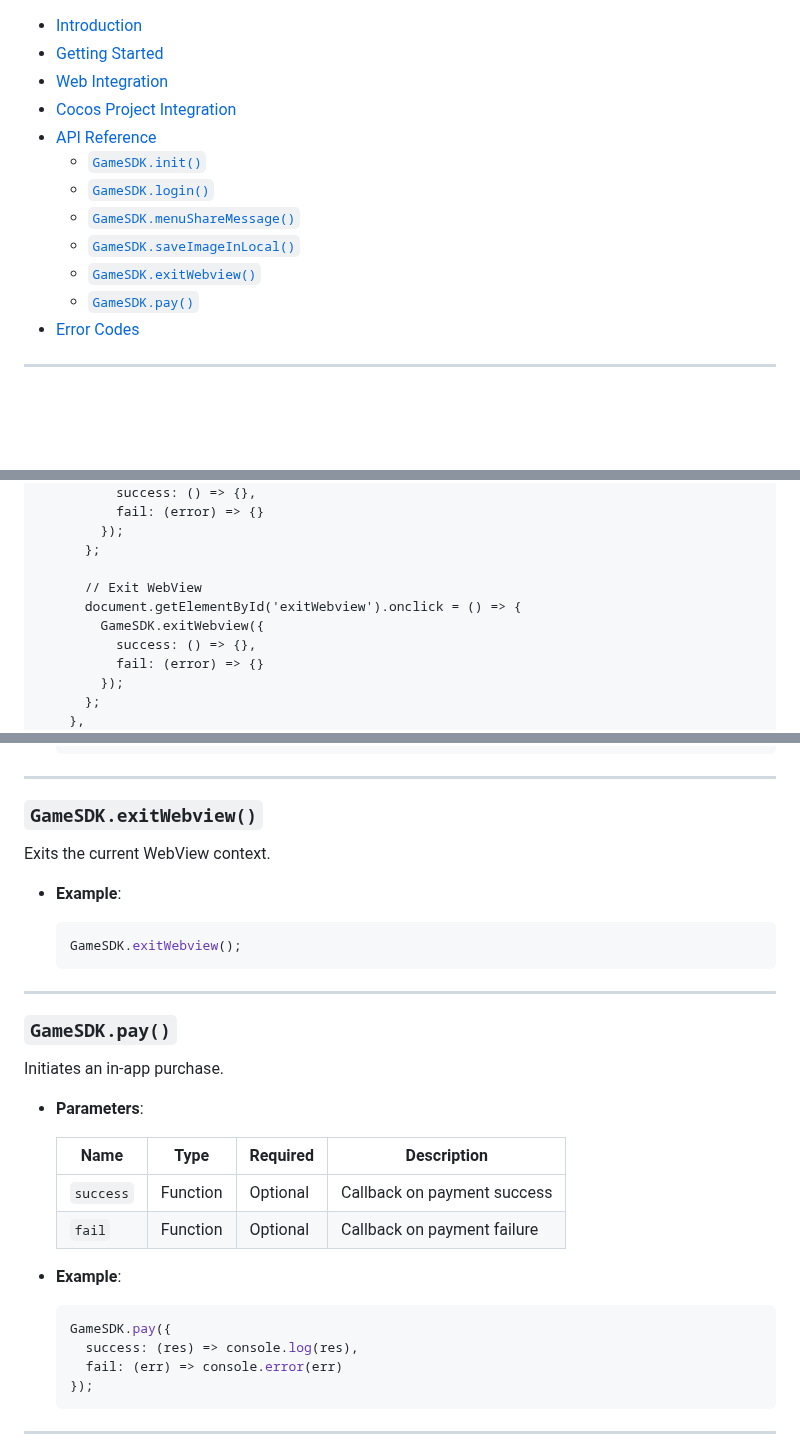
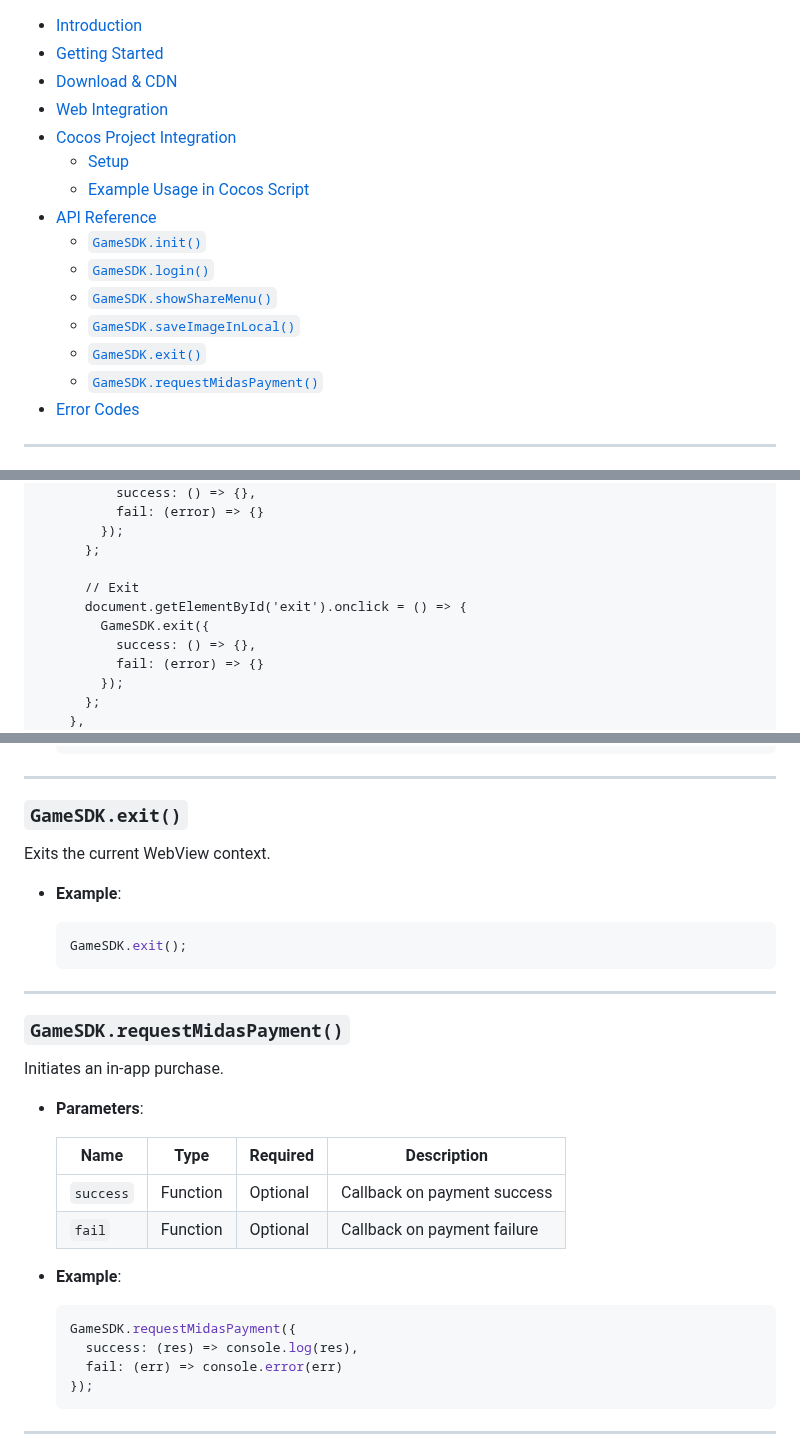
Before and after one commit to JoyZapClub/JSSDK, a Markdown page: README.md, 3 parts joined by grey strips. Drawn GitHub-style; blank space fills up the shorter version.

````diff
--- a/README.md
+++ b/README.md
@@ -1,14 +1,17 @@
 - [Introduction](#introduction)
 - [Getting Started](#getting-started)
+- [Download \& CDN](#download--cdn)
 - [Web Integration](#web-integration)
 - [Cocos Project Integration](#cocos-project-integration)
+  - [Setup](#setup)
+  - [Example Usage in Cocos Script](#example-usage-in-cocos-script)
 - [API Reference](#api-reference)
   - [`GameSDK.init()`](#gamesdkinit)
   - [`GameSDK.login()`](#gamesdklogin)
-  - [`GameSDK.menuShareMessage()`](#gamesdkmenusharemessage)
+  - [`GameSDK.showShareMenu()`](#gamesdkshowsharemenu)
   - [`GameSDK.saveImageInLocal()`](#gamesdksaveimageinlocal)
-  - [`GameSDK.exitWebview()`](#gamesdkexitwebview)
-  - [`GameSDK.pay()`](#gamesdkpay)
+  - [`GameSDK.exit()`](#gamesdkexit)
+  - [`GameSDK.requestMidasPayment()`](#gamesdkrequestmidaspayment)
 - [Error Codes](#error-codes)
 
 ---
@@ -77,9 +80,9 @@ Include the SDK script in your HTML and initialize it as shown below:
         });
       };
 
-      // Exit WebView
-      document.getElementById('exitWebview').onclick = () => {
-        GameSDK.exitWebview({
+      // Exit
+      document.getElementById('exit').onclick = () => {
+        GameSDK.exit({
           success: () => {},
           fail: (error) => {}
         });
@@ -286,19 +289,19 @@ Saves an image to the device's local album.
 
 ---
 
-### `GameSDK.exitWebview()`
+### `GameSDK.exit()`
 
 Exits the current WebView context.
 
 - **Example**:
 
   ```js
-  GameSDK.exitWebview();
+  GameSDK.exit();
   ```
 
 ---
 
-### `GameSDK.pay()`
+### `GameSDK.requestMidasPayment()`
 
 Initiates an in-app purchase.
 
@@ -312,7 +315,7 @@ Initiates an in-app purchase.
 - **Example**:
 
   ```js
-  GameSDK.pay({
+  GameSDK.requestMidasPayment({
     success: (res) => console.log(res),
     fail: (err) => console.error(err)
   });
````
Also changed, not shown: other parts of README.md (+4 -4 lines).
